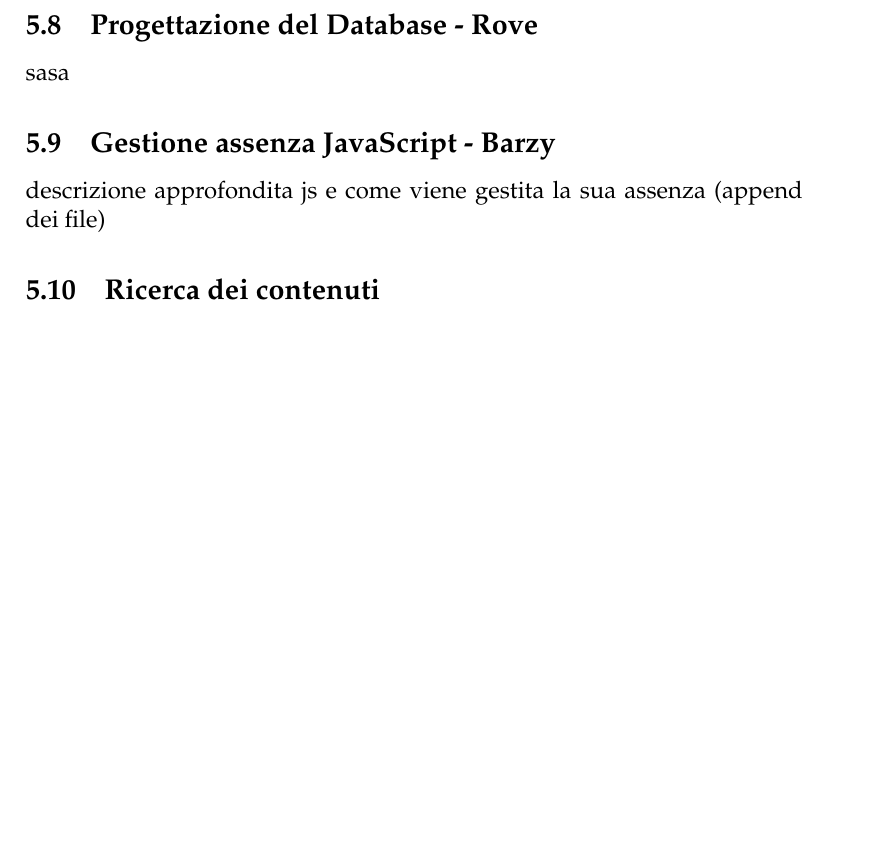
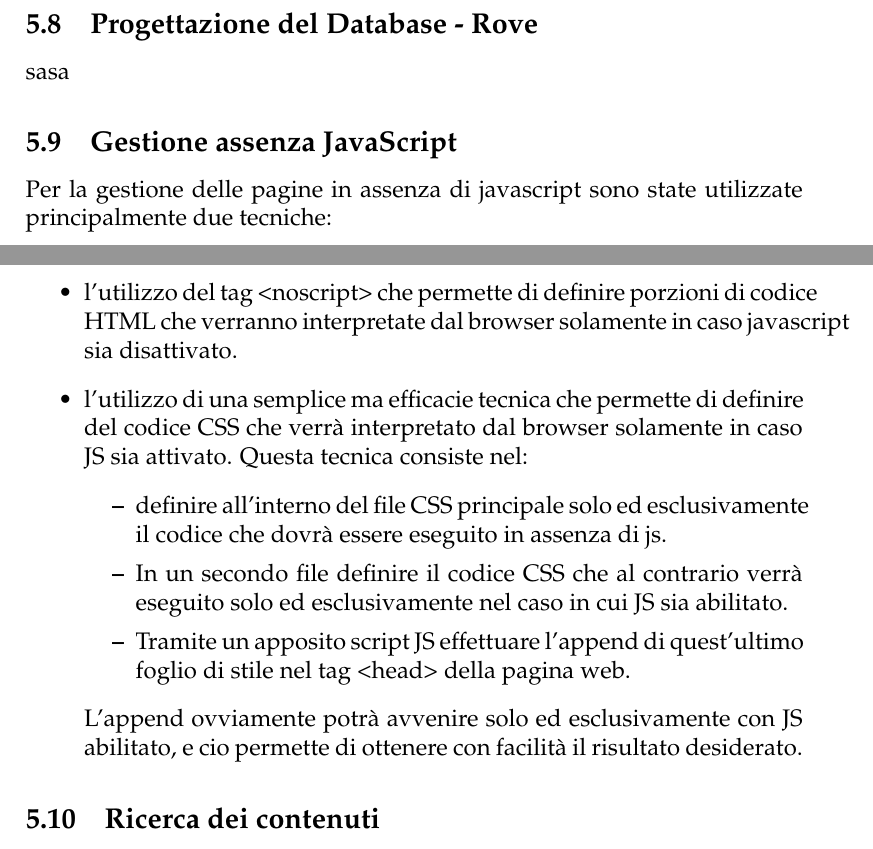
Before and after one commit to Giacomobarzon97/Tecnologie-Web, a LaTeX document (relazione/relazione.tex): part of page 15 of 19 before the commit and two parts of pages 15 and 16 of 20 after it, the two joined at a grey line, cut so that both start at the same text, the shorter picture padded with empty space. Compiled offline with pdfLaTeX.

Commit message:
Aggiunta roba in relazione

```diff
--- a/relazione/relazione.tex
+++ b/relazione/relazione.tex
@@ -191,8 +191,18 @@
 	messaggi di errore
 	\subsection{Progettazione del Database - Rove}
 	sasa
-	\subsection{Gestione assenza JavaScript - Barzy}
-	descrizione approfondita js e come viene gestita la sua assenza (append dei file)
+	\subsection{Gestione assenza JavaScript}
+	Per la gestione delle pagine in assenza di javascript sono state utilizzate principalmente due tecniche:
+	\begin{itemize}
+			\item l'utilizzo del tag <noscript> che permette di definire porzioni di codice HTML che verranno interpretate dal browser solamente in caso javascript sia disattivato.
+			\item l'utilizzo di una semplice ma efficacie tecnica che permette di definire del codice CSS che verrà interpretato dal browser solamente in caso JS sia attivato. Questa tecnica consiste nel:
+			\begin{itemize}
+				\item definire all'interno del file CSS principale solo ed esclusivamente il codice che dovrà essere eseguito in assenza di js.
+				\item In un secondo file definire il codice CSS che al contrario verrà eseguito solo ed esclusivamente nel caso in cui JS sia abilitato.
+				\item Tramite un apposito script JS effettuare l'append di  quest'ultimo foglio di stile nel tag <head> della pagina web.
+			\end{itemize}
+			L'append ovviamente potrà avvenire solo ed esclusivamente con JS abilitato, e cio permette di ottenere con facilità il risultato desiderato.
+	\end{itemize}
 	\subsection{Ricerca dei contenuti}
 	assa
 	\subsection{Menù a tendina}
```
Also changed, not shown: relazione/relazione.pdf, relazione/relazione.tex (2 more changed lines).
